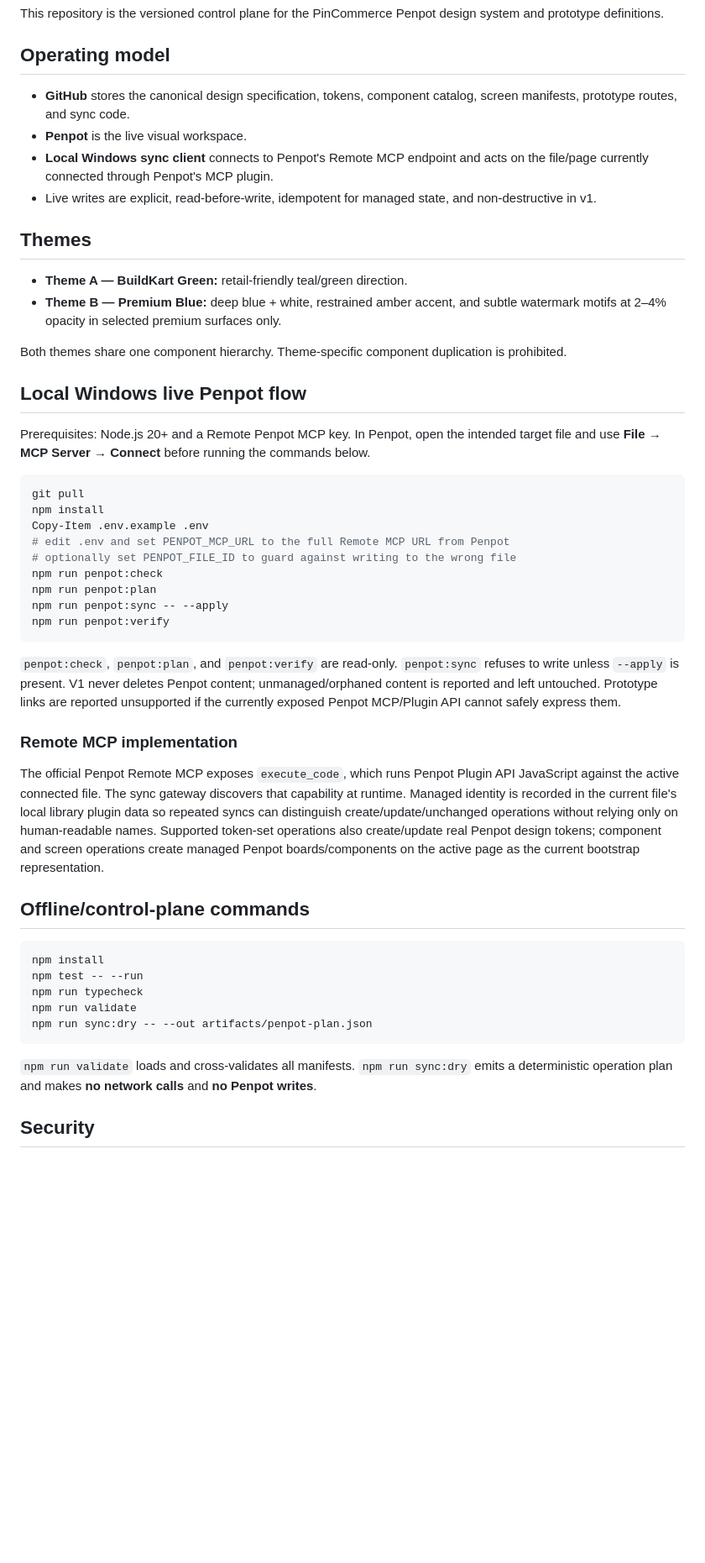
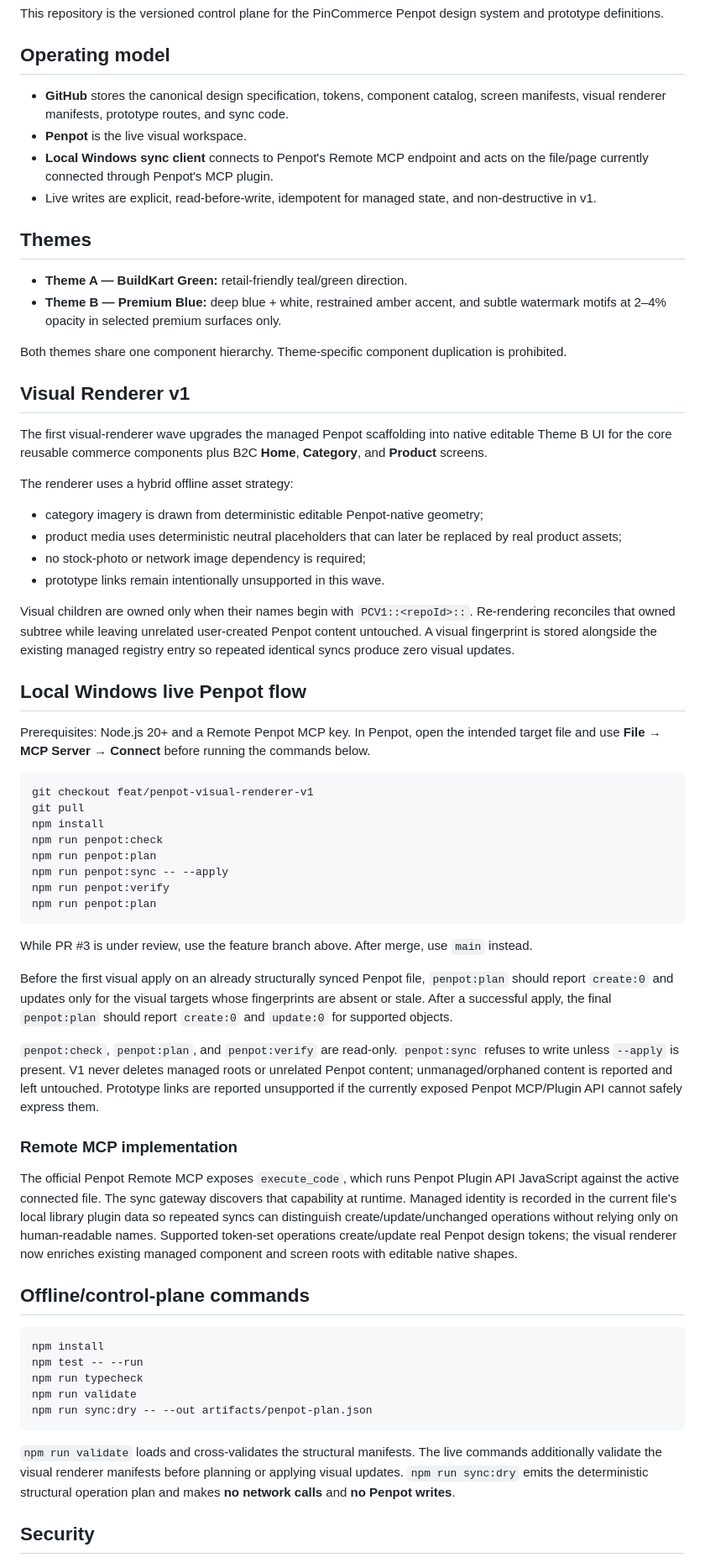
Before and after one commit to RahulSoniOneOEight/pincommerce, a Markdown page: README.md, the part around the change. Shown at 84% size. Rendered like a GitHub page; blank space fills up the shorter version.

Commit message:
docs: document Penpot visual renderer flow

````diff
--- a/README.md
+++ b/README.md
@@ -4,7 +4,7 @@ This repository is the versioned control plane for the PinCommerce Penpot design
 
 ## Operating model
 
-- **GitHub** stores the canonical design specification, tokens, component catalog, screen manifests, prototype routes, and sync code.
+- **GitHub** stores the canonical design specification, tokens, component catalog, screen manifests, visual renderer manifests, prototype routes, and sync code.
 - **Penpot** is the live visual workspace.
 - **Local Windows sync client** connects to Penpot's Remote MCP endpoint and acts on the file/page currently connected through Penpot's MCP plugin.
 - Live writes are explicit, read-before-write, idempotent for managed state, and non-destructive in v1.
@@ -16,27 +16,43 @@ This repository is the versioned control plane for the PinCommerce Penpot design
 
 Both themes share one component hierarchy. Theme-specific component duplication is prohibited.
 
+## Visual Renderer v1
+
+The first visual-renderer wave upgrades the managed Penpot scaffolding into native editable Theme B UI for the core reusable commerce components plus B2C **Home**, **Category**, and **Product** screens.
+
+The renderer uses a hybrid offline asset strategy:
+
+- category imagery is drawn from deterministic editable Penpot-native geometry;
+- product media uses deterministic neutral placeholders that can later be replaced by real product assets;
+- no stock-photo or network image dependency is required;
+- prototype links remain intentionally unsupported in this wave.
+
+Visual children are owned only when their names begin with `PCV1::<repoId>::`. Re-rendering reconciles that owned subtree while leaving unrelated user-created Penpot content untouched. A visual fingerprint is stored alongside the existing managed registry entry so repeated identical syncs produce zero visual updates.
+
 ## Local Windows live Penpot flow
 
 Prerequisites: Node.js 20+ and a Remote Penpot MCP key. In Penpot, open the intended target file and use **File → MCP Server → Connect** before running the commands below.
 
-```powershell
+```cmd
+git checkout feat/penpot-visual-renderer-v1
 git pull
 npm install
-Copy-Item .env.example .env
-# edit .env and set PENPOT_MCP_URL to the full Remote MCP URL from Penpot
-# optionally set PENPOT_FILE_ID to guard against writing to the wrong file
 npm run penpot:check
 npm run penpot:plan
 npm run penpot:sync -- --apply
 npm run penpot:verify
+npm run penpot:plan
 ```
 
-`penpot:check`, `penpot:plan`, and `penpot:verify` are read-only. `penpot:sync` refuses to write unless `--apply` is present. V1 never deletes Penpot content; unmanaged/orphaned content is reported and left untouched. Prototype links are reported unsupported if the currently exposed Penpot MCP/Plugin API cannot safely express them.
+While PR #3 is under review, use the feature branch above. After merge, use `main` instead.
+
+Before the first visual apply on an already structurally synced Penpot file, `penpot:plan` should report `create:0` and updates only for the visual targets whose fingerprints are absent or stale. After a successful apply, the final `penpot:plan` should report `create:0` and `update:0` for supported objects.
+
+`penpot:check`, `penpot:plan`, and `penpot:verify` are read-only. `penpot:sync` refuses to write unless `--apply` is present. V1 never deletes managed roots or unrelated Penpot content; unmanaged/orphaned content is reported and left untouched. Prototype links are reported unsupported if the currently exposed Penpot MCP/Plugin API cannot safely express them.
 
 ### Remote MCP implementation
 
-The official Penpot Remote MCP exposes `execute_code`, which runs Penpot Plugin API JavaScript against the active connected file. The sync gateway discovers that capability at runtime. Managed identity is recorded in the current file's local library plugin data so repeated syncs can distinguish create/update/unchanged operations without relying only on human-readable names. Supported token-set operations also create/update real Penpot design tokens; component and screen operations create managed Penpot boards/components on the active page as the current bootstrap representation.
+The official Penpot Remote MCP exposes `execute_code`, which runs Penpot Plugin API JavaScript against the active connected file. The sync gateway discovers that capability at runtime. Managed identity is recorded in the current file's local library plugin data so repeated syncs can distinguish create/update/unchanged operations without relying only on human-readable names. Supported token-set operations create/update real Penpot design tokens; the visual renderer now enriches existing managed component and screen roots with editable native shapes.
 
 ## Offline/control-plane commands
 
@@ -48,7 +64,7 @@ npm run validate
 npm run sync:dry -- --out artifacts/penpot-plan.json
 ```
 
-`npm run validate` loads and cross-validates all manifests. `npm run sync:dry` emits a deterministic operation plan and makes **no network calls** and **no Penpot writes**.
+`npm run validate` loads and cross-validates the structural manifests. The live commands additionally validate the visual renderer manifests before planning or applying visual updates. `npm run sync:dry` emits the deterministic structural operation plan and makes **no network calls** and **no Penpot writes**.
 
 ## Security
 
````
